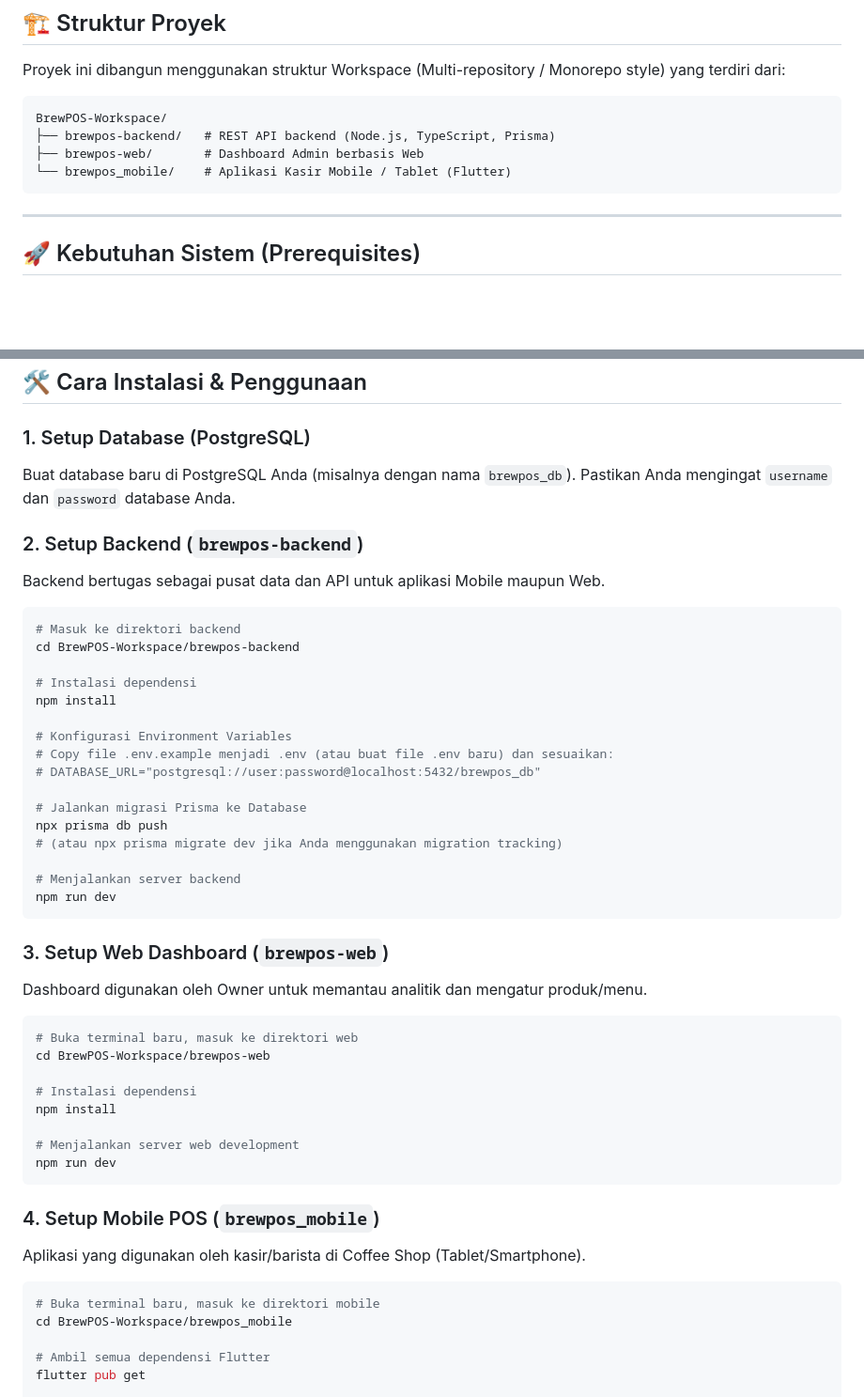
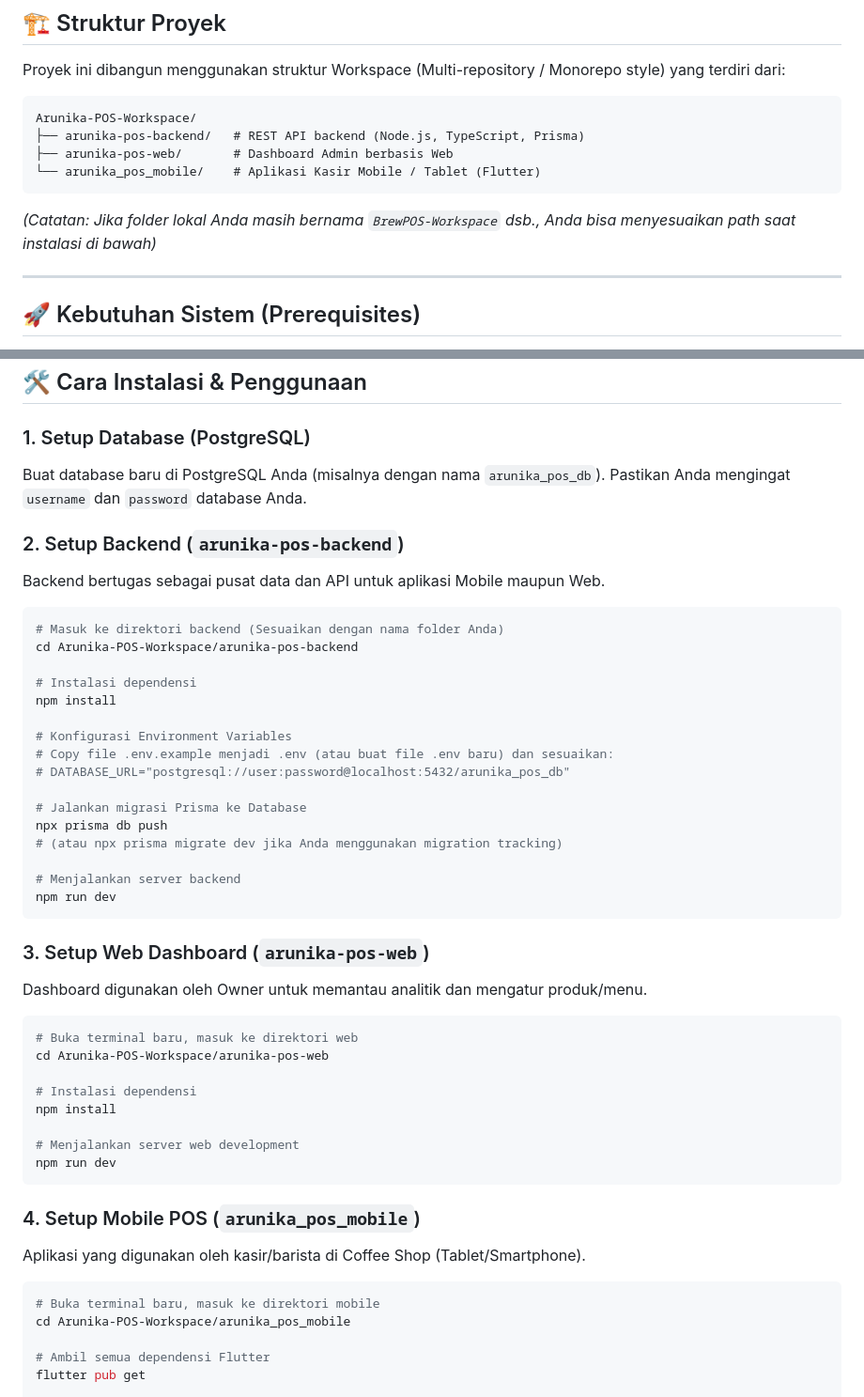
Before and after one commit to Hendardinata/arunika-POS, a Markdown page: README.md, 2 parts joined by grey strips. Shown at 94% size. Drawn GitHub-style; blank space fills up the shorter version.

````diff
--- a/README.md
+++ b/README.md
@@ -38,11 +38,12 @@ Kami menggabungkan fitur **POS, Customer Relationship Management (CRM), Program
 Proyek ini dibangun menggunakan struktur Workspace (Multi-repository / Monorepo style) yang terdiri dari:
 
 ```text
-BrewPOS-Workspace/
-├── brewpos-backend/   # REST API backend (Node.js, TypeScript, Prisma)
-├── brewpos-web/       # Dashboard Admin berbasis Web
-└── brewpos_mobile/    # Aplikasi Kasir Mobile / Tablet (Flutter)
+Arunika-POS-Workspace/
+├── arunika-pos-backend/   # REST API backend (Node.js, TypeScript, Prisma)
+├── arunika-pos-web/       # Dashboard Admin berbasis Web
+└── arunika_pos_mobile/    # Aplikasi Kasir Mobile / Tablet (Flutter)
 ```
+*(Catatan: Jika folder lokal Anda masih bernama `BrewPOS-Workspace` dsb., Anda bisa menyesuaikan path saat instalasi di bawah)*
 
 ---
 
@@ -60,21 +61,21 @@ Sebelum menjalankan proyek ini, pastikan Anda telah menginstal perangkat lunak b
 ## 🛠️ Cara Instalasi & Penggunaan
 
 ### 1. Setup Database (PostgreSQL)
-Buat database baru di PostgreSQL Anda (misalnya dengan nama `brewpos_db`). Pastikan Anda mengingat `username` dan `password` database Anda.
+Buat database baru di PostgreSQL Anda (misalnya dengan nama `arunika_pos_db`). Pastikan Anda mengingat `username` dan `password` database Anda.
 
-### 2. Setup Backend (`brewpos-backend`)
+### 2. Setup Backend (`arunika-pos-backend`)
 Backend bertugas sebagai pusat data dan API untuk aplikasi Mobile maupun Web.
 
 ```bash
-# Masuk ke direktori backend
-cd BrewPOS-Workspace/brewpos-backend
+# Masuk ke direktori backend (Sesuaikan dengan nama folder Anda)
+cd Arunika-POS-Workspace/arunika-pos-backend
 
 # Instalasi dependensi
 npm install
 
 # Konfigurasi Environment Variables
 # Copy file .env.example menjadi .env (atau buat file .env baru) dan sesuaikan:
-# DATABASE_URL="postgresql://user:password@localhost:5432/brewpos_db"
+# DATABASE_URL="postgresql://user:password@localhost:5432/arunika_pos_db"
 
 # Jalankan migrasi Prisma ke Database
 npx prisma db push
@@ -84,12 +85,12 @@ npx prisma db push
 npm run dev
 ```
 
-### 3. Setup Web Dashboard (`brewpos-web`)
+### 3. Setup Web Dashboard (`arunika-pos-web`)
 Dashboard digunakan oleh Owner untuk memantau analitik dan mengatur produk/menu.
 
 ```bash
 # Buka terminal baru, masuk ke direktori web
-cd BrewPOS-Workspace/brewpos-web
+cd Arunika-POS-Workspace/arunika-pos-web
 
 # Instalasi dependensi
 npm install
@@ -98,12 +99,12 @@ npm install
 npm run dev
 ```
 
-### 4. Setup Mobile POS (`brewpos_mobile`)
+### 4. Setup Mobile POS (`arunika_pos_mobile`)
 Aplikasi yang digunakan oleh kasir/barista di Coffee Shop (Tablet/Smartphone).
 
 ```bash
 # Buka terminal baru, masuk ke direktori mobile
-cd BrewPOS-Workspace/brewpos_mobile
+cd Arunika-POS-Workspace/arunika_pos_mobile
 
 # Ambil semua dependensi Flutter
 flutter pub get
````
Also changed, not shown: other parts of README.md (+3 -3 lines).
